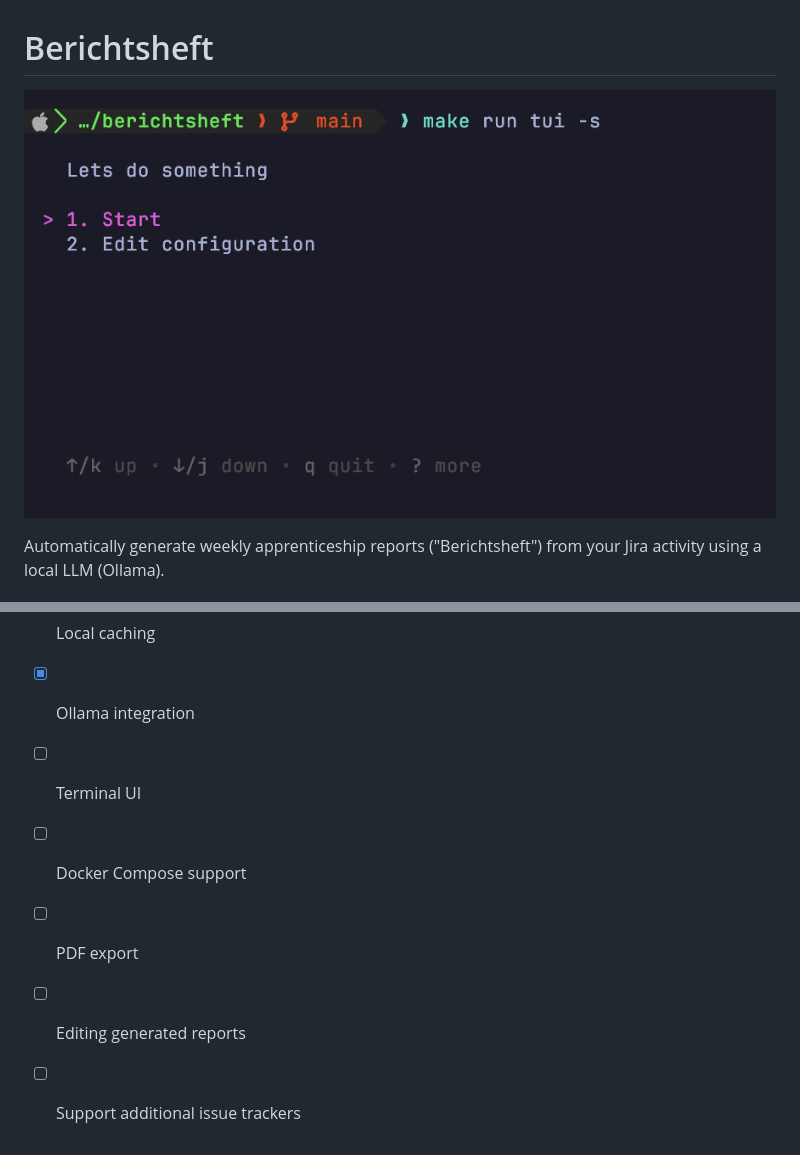
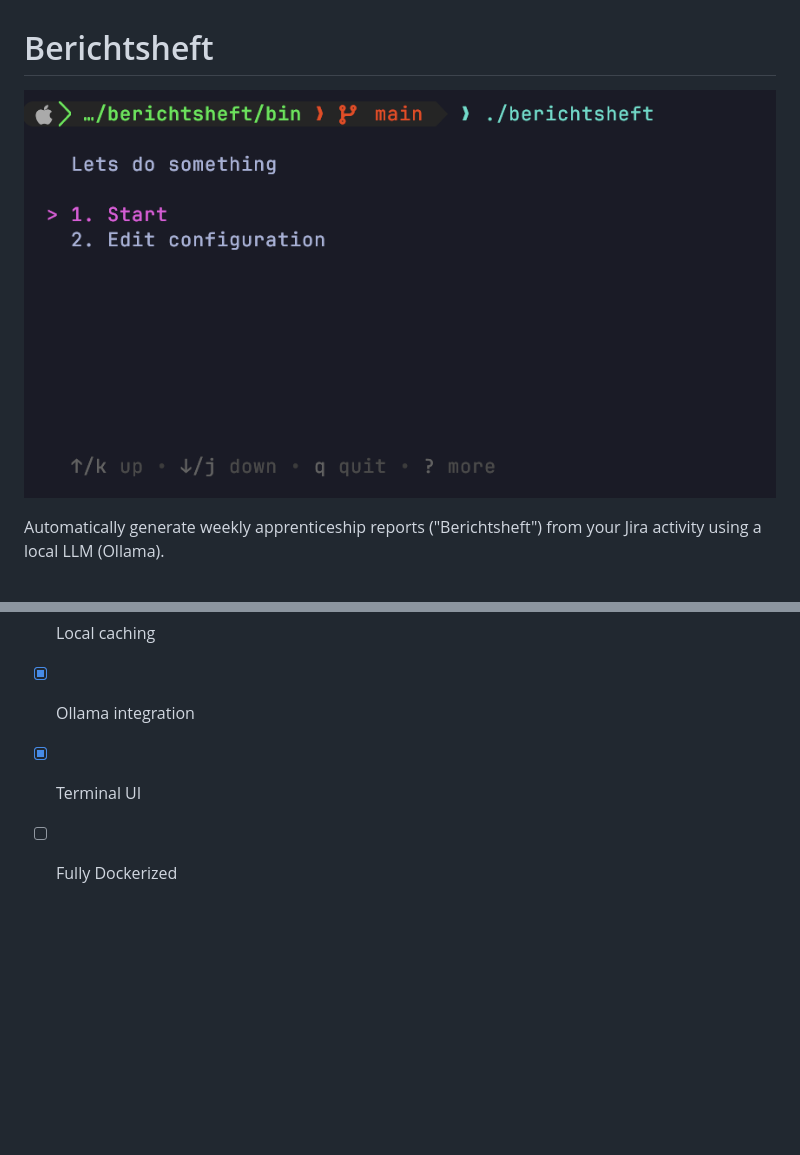
Before and after one commit to SimonGubitz/berichtsheft-automation, a Markdown page: README.md, 2 parts joined by grey strips. Rendered like a GitHub page; pictures changed too: assets/tui-screenshot.png; blank space fills up the shorter version.

```diff
--- a/README.md
+++ b/README.md
@@ -51,8 +64,5 @@ This project collects your recent Jira activity, retrieves the relevant issues,
 - [x] Jira integration
 - [x] Local caching
 - [x] Ollama integration
-- [ ] Terminal UI
-- [ ] Docker Compose support
-- [ ] PDF export
-- [ ] Editing generated reports
-- [ ] Support additional issue trackers
+- [x] Terminal UI
+- [ ] Fully Dockerized
```
Also changed, not shown: other parts of README.md (+22 -9 lines), assets/no-config-screenshot.png (added), 8 other files.
